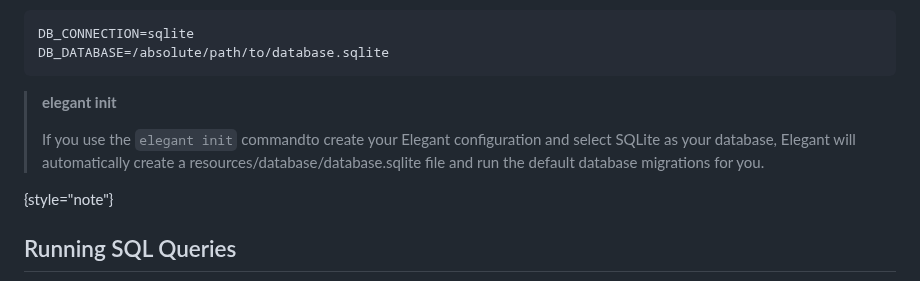
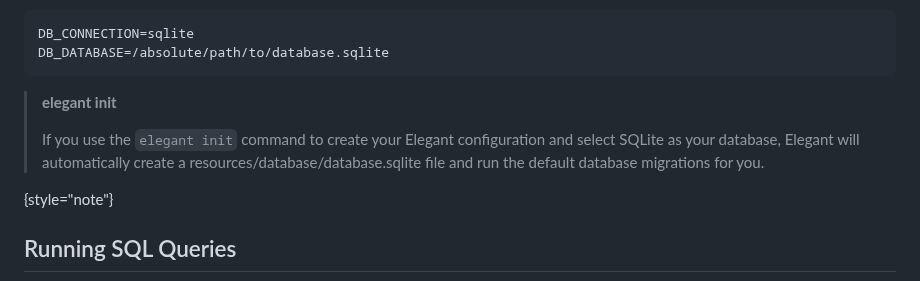
Before and after one commit to joshua-williams/elegant, a Markdown page: readme.md, the part around the change. GitHub-like rendering.

Commit message:
docs: update migration docs

```diff
--- a/readme.md
+++ b/readme.md
@@ -25,7 +25,7 @@ DB_DATABASE=/absolute/path/to/database.sqlite
 
 > **elegant init**
 >
-> If you use the `elegant init` commandto create your Elegant configuration and select SQLite as your database, Elegant will automatically create a resources/database/database.sqlite file and run the default database migrations for you.
+> If you use the `elegant init` command to create your Elegant configuration and select SQLite as your database, Elegant will automatically create a resources/database/database.sqlite file and run the default database migrations for you.
 >
 {style="note"}
 
```
Also changed, not shown: Writerside/topics/Getting-Started.md (+1 -1 lines), Writerside/topics/Migrations.md (+21 -1 lines).
